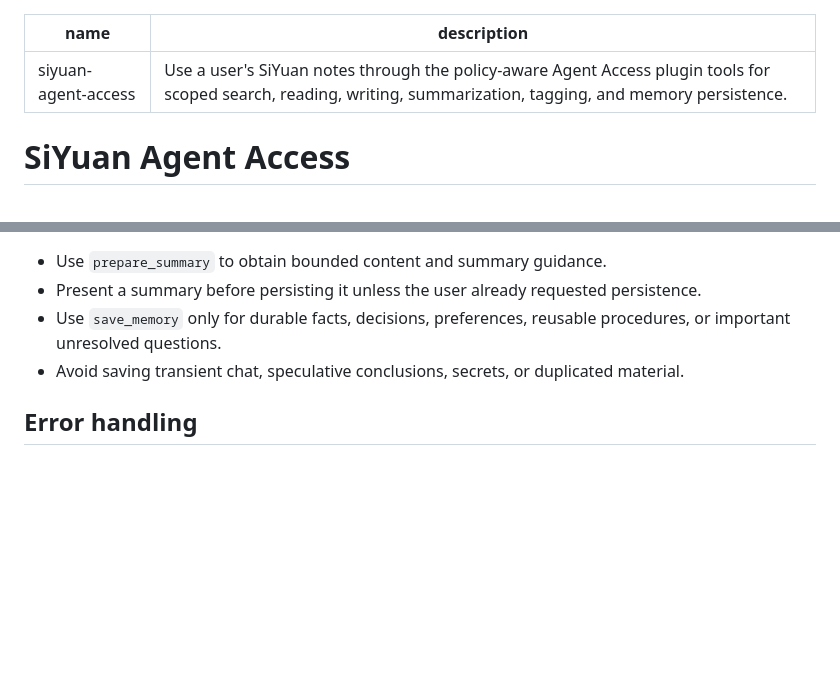
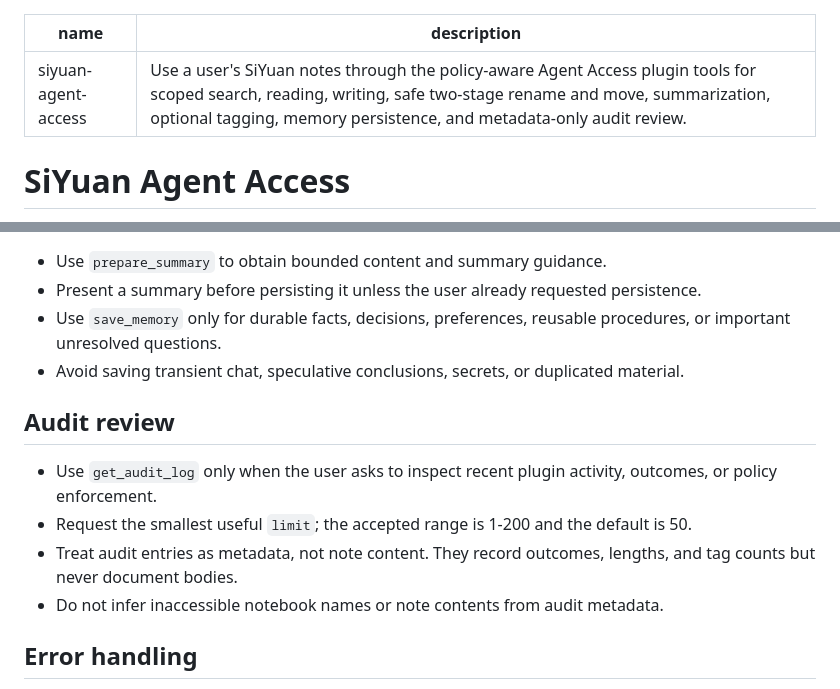
Before and after one commit to mixyoung/siyuanmaster, a Markdown page: agent-skill/SKILL.md, 2 parts joined by grey strips. Drawn GitHub-style; blank space fills up the shorter version.

Commit message:
docs(skill): cover all Agent Access tools

```diff
--- a/agent-skill/SKILL.md
+++ b/agent-skill/SKILL.md
@@ -1,6 +1,6 @@
 ---
 name: siyuan-agent-access
-description: Use a user's SiYuan notes through the policy-aware Agent Access plugin tools for scoped search, reading, writing, summarization, tagging, and memory persistence.
+description: Use a user's SiYuan notes through the policy-aware Agent Access plugin tools for scoped search, reading, writing, safe two-stage rename and move, summarization, optional tagging, memory persistence, and metadata-only audit review.
 ---
 
 # SiYuan Agent Access
@@ -56,6 +56,13 @@ The native SiYuan MCP server may expose other administrator-level tools. Their p
 - Use `save_memory` only for durable facts, decisions, preferences, reusable procedures, or important unresolved questions.
 - Avoid saving transient chat, speculative conclusions, secrets, or duplicated material.
 
+## Audit review
+
+- Use `get_audit_log` only when the user asks to inspect recent plugin activity, outcomes, or policy enforcement.
+- Request the smallest useful `limit`; the accepted range is 1-200 and the default is 50.
+- Treat audit entries as metadata, not note content. They record outcomes, lengths, and tag counts but never document bodies.
+- Do not infer inaccessible notebook names or note contents from audit metadata.
+
 ## Error handling
 
 - `confirmation_required`: ask the user, then retry if approved.
```
